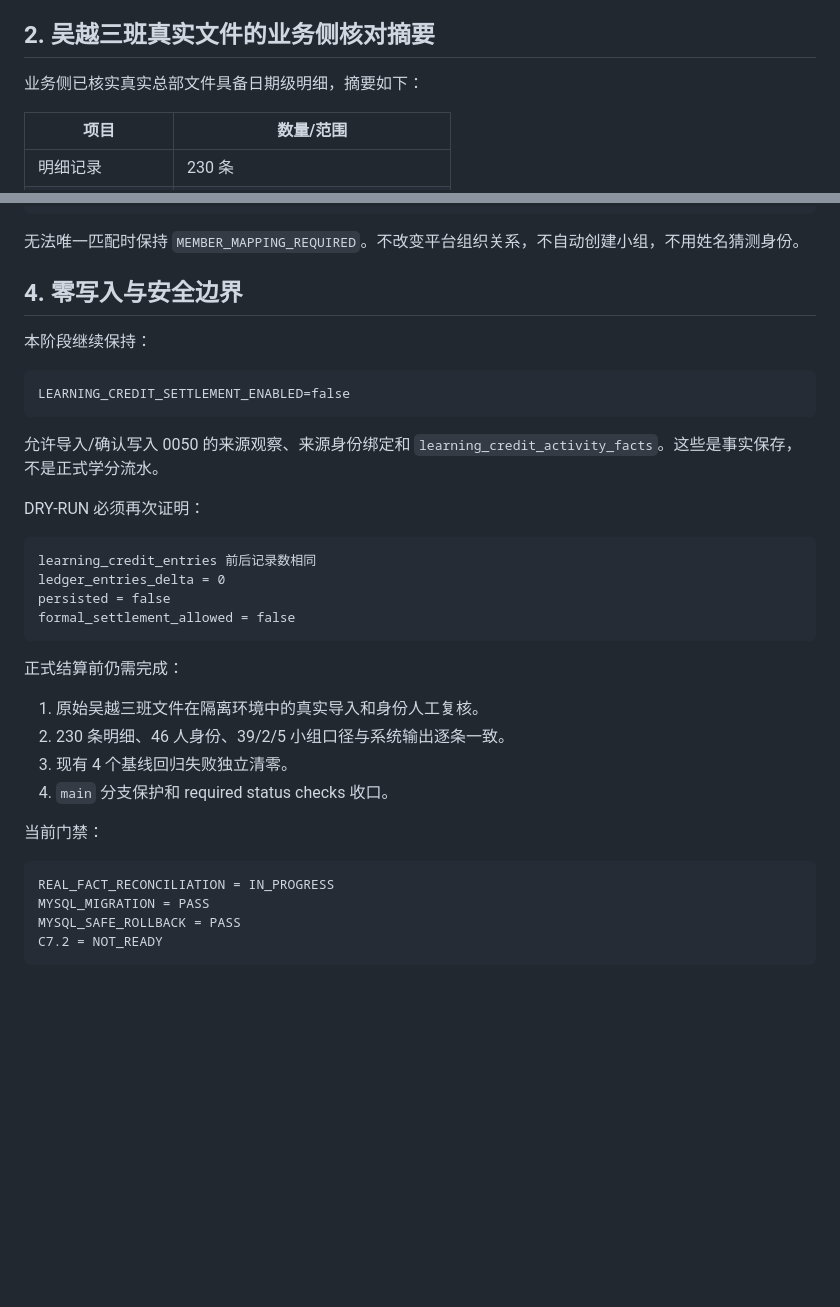
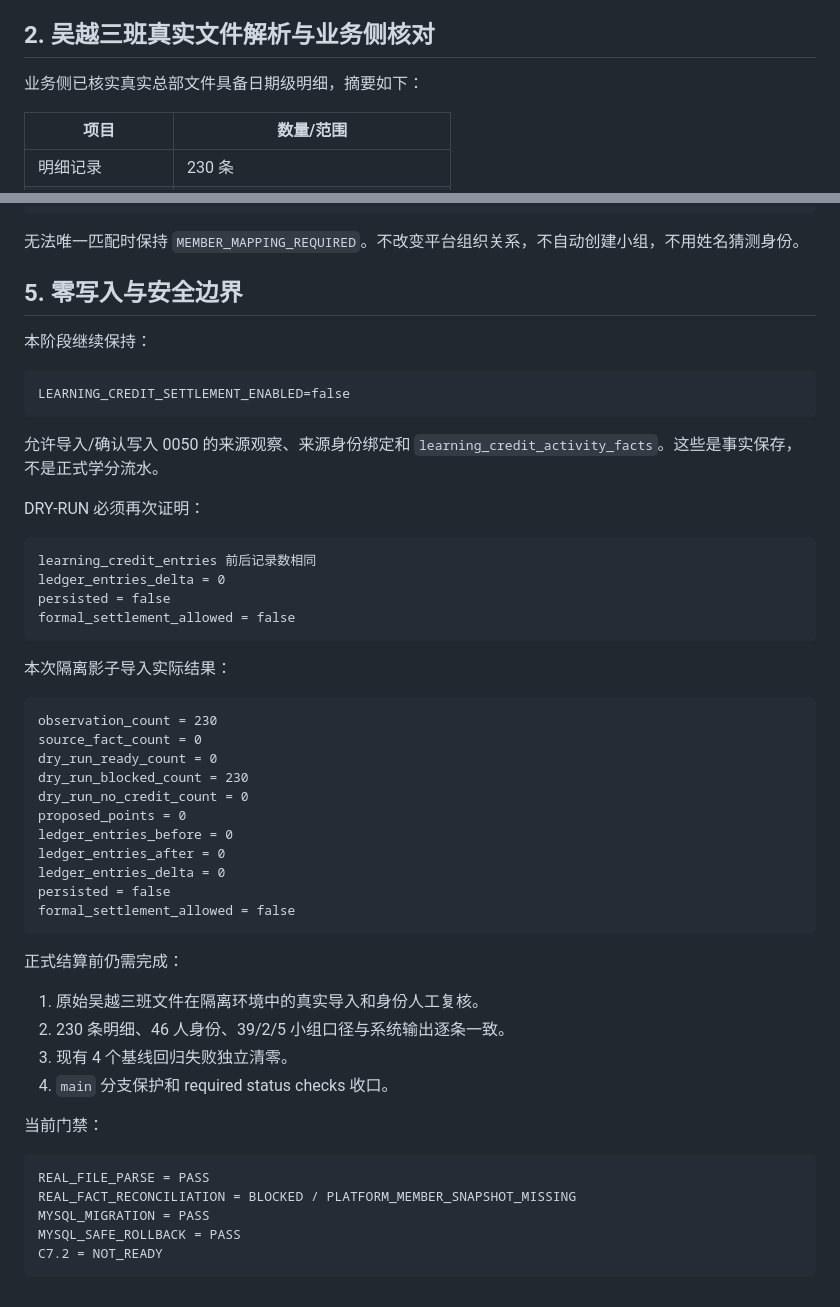
Before and after one commit to spring-chao/seiwajyuku-platform, a Markdown page: docs/verification/2026-09-07-C7.1.2.1 MySQL修复与吴越三班真实事实影子对账报告.md, 2 parts joined by grey strips. Drawn GitHub-style; blank space fills up the shorter version.

````diff
--- a/docs/verification/2026-09-07-C7.1.2.1 MySQL修复与吴越三班真实事实影子对账报告.md
+++ b/docs/verification/2026-09-07-C7.1.2.1 MySQL修复与吴越三班真实事实影子对账报告.md
@@ -49,7 +50,7 @@ mysql-staging = success
 - 清空隔离数据后的 0050 空 rollback；
 - 既有 C7.1.1 日历、每日读书、优秀分享和 0049 安全 rollback。
 
-## 2. 吴越三班真实文件的业务侧核对摘要
+## 2. 吴越三班真实文件解析与业务侧核对
 
 业务侧已核实真实总部文件具备日期级明细，摘要如下：
 
@@ -104,7 +146,7 @@ mysql-staging = success
 
 无法唯一匹配时保持 `MEMBER_MAPPING_REQUIRED`。不改变平台组织关系，不自动创建小组，不用姓名猜测身份。
 
-## 4. 零写入与安全边界
+## 5. 零写入与安全边界
 
 本阶段继续保持：
 
@@ -123,6 +165,22 @@ persisted = false
 formal_settlement_allowed = false
 ```
 
+本次隔离影子导入实际结果：
+
+```text
+observation_count = 230
+source_fact_count = 0
+dry_run_ready_count = 0
+dry_run_blocked_count = 230
+dry_run_no_credit_count = 0
+proposed_points = 0
+ledger_entries_before = 0
+ledger_entries_after = 0
+ledger_entries_delta = 0
+persisted = false
+formal_settlement_allowed = false
+```
+
 正式结算前仍需完成：
 
 1. 原始吴越三班文件在隔离环境中的真实导入和身份人工复核。
@@ -133,7 +191,8 @@ formal_settlement_allowed = false
 当前门禁：
 
 ```text
-REAL_FACT_RECONCILIATION = IN_PROGRESS
+REAL_FILE_PARSE = PASS
+REAL_FACT_RECONCILIATION = BLOCKED / PLATFORM_MEMBER_SNAPSHOT_MISSING
 MYSQL_MIGRATION = PASS
 MYSQL_SAFE_ROLLBACK = PASS
 C7.2 = NOT_READY
````
Also changed, not shown: other parts of docs/verification/2026-09-07-C7.1.2.1 MySQL修复与吴越三班真实事实影子对账报告.md (+52 -10 lines), docs/verification/2026-09-07-C7.1.2总部每日读书导入与人员匹配DRY-RUN.md (+9 -9 lines).
